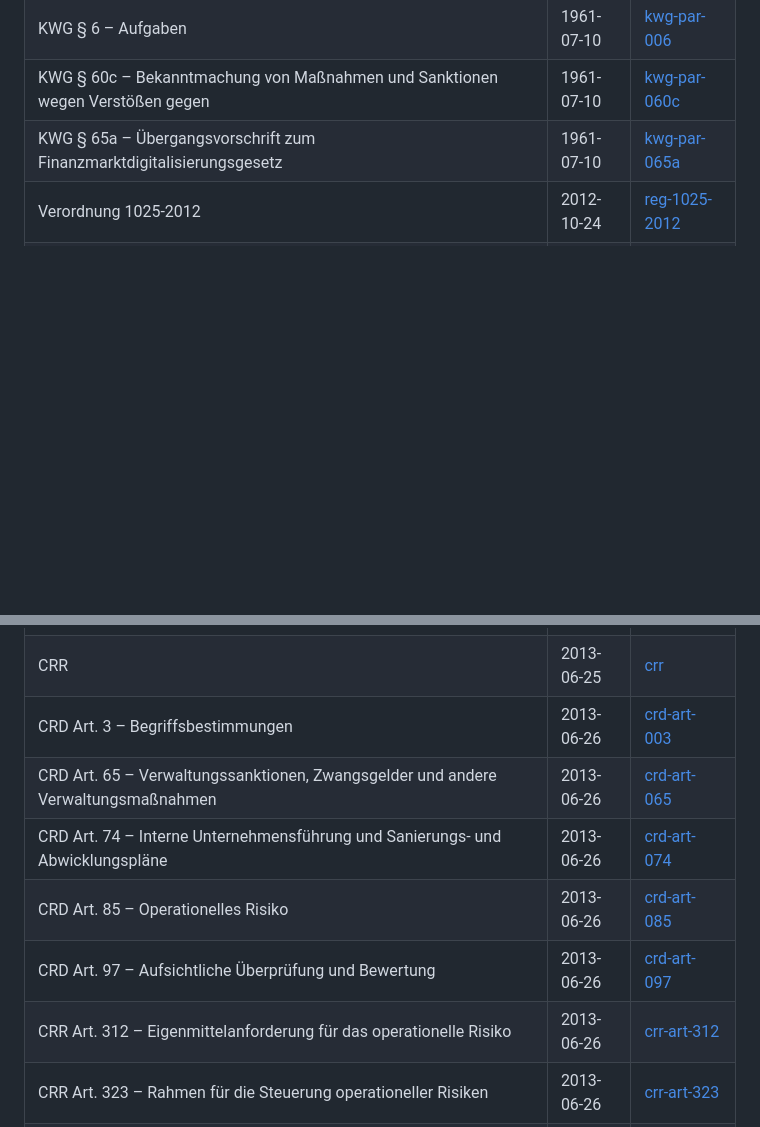
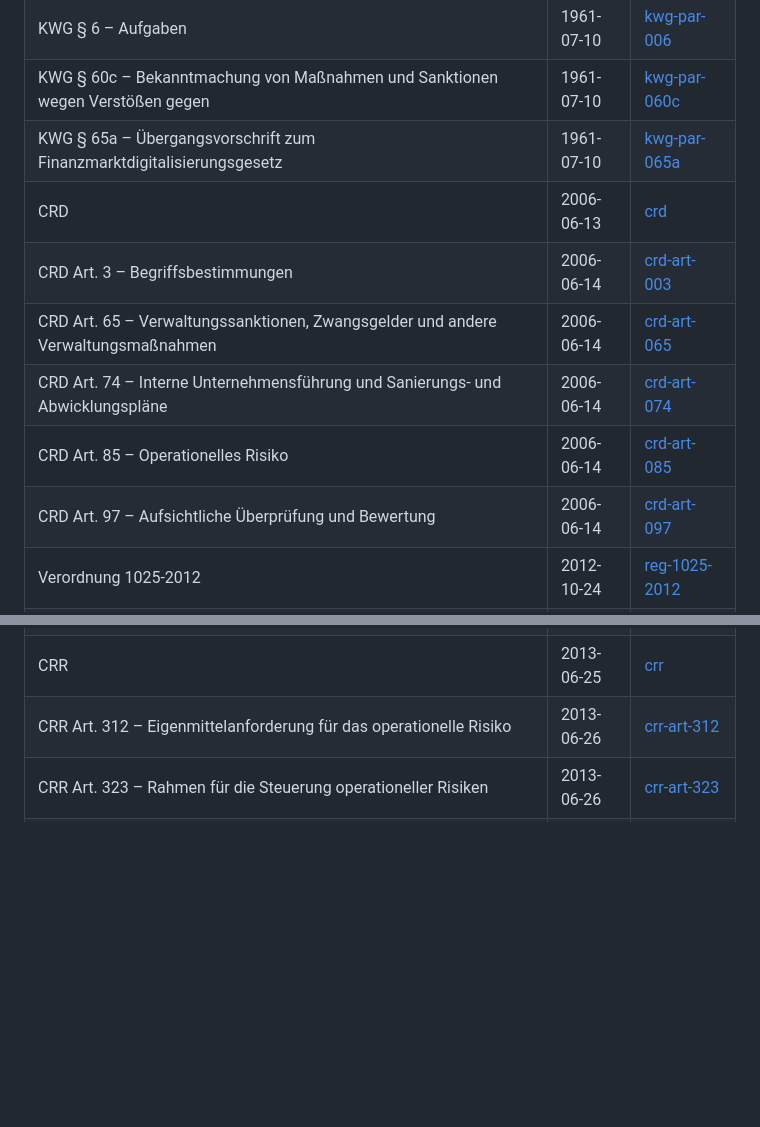
Before and after one commit to gnosifex/dora-graph, a Markdown page: LINKS.md, 2 parts joined by grey strips. GitHub-like rendering; blank space fills up the shorter version.

Commit message:
docs: regenerate the link inventory after the CRD redating

```diff
--- a/LINKS.md
+++ b/LINKS.md
@@ -24,5 +24,11 @@ Repository spiegelt keinen Normtext.
 | KWG § 6 – Aufgaben | 1961-07-10 | [kwg-par-006](https://www.gesetze-im-internet.de/kredwg/__6.html) |
 | KWG § 60c – Bekanntmachung von Maßnahmen und Sanktionen wegen Verstößen gegen | 1961-07-10 | [kwg-par-060c](https://www.gesetze-im-internet.de/kredwg/__60c.html) |
 | KWG § 65a – Übergangsvorschrift zum Finanzmarktdigitalisierungsgesetz | 1961-07-10 | [kwg-par-065a](https://www.gesetze-im-internet.de/kredwg/__65a.html) |
+| CRD | 2006-06-13 | [crd](https://eur-lex.europa.eu/legal-content/DE/TXT/HTML/?uri=CELEX:02013L0036-20260711) |
+| CRD Art. 3 – Begriffsbestimmungen | 2006-06-14 | [crd-art-003](https://eur-lex.europa.eu/legal-content/DE/TXT/HTML/?uri=CELEX:02013L0036-20260711#art_3) |
+| CRD Art. 65 – Verwaltungssanktionen, Zwangsgelder und andere Verwaltungsmaßnahmen | 2006-06-14 | [crd-art-065](https://eur-lex.europa.eu/legal-content/DE/TXT/HTML/?uri=CELEX:02013L0036-20260711#art_65) |
+| CRD Art. 74 – Interne Unternehmensführung und Sanierungs- und Abwicklungspläne | 2006-06-14 | [crd-art-074](https://eur-lex.europa.eu/legal-content/DE/TXT/HTML/?uri=CELEX:02013L0036-20260711#art_74) |
+| CRD Art. 85 – Operationelles Risiko | 2006-06-14 | [crd-art-085](https://eur-lex.europa.eu/legal-content/DE/TXT/HTML/?uri=CELEX:02013L0036-20260711#art_85) |
+| CRD Art. 97 – Aufsichtliche Überprüfung und Bewertung | 2006-06-14 | [crd-art-097](https://eur-lex.europa.eu/legal-content/DE/TXT/HTML/?uri=CELEX:02013L0036-20260711#art_97) |
 | Verordnung 1025-2012 | 2012-10-24 | [reg-1025-2012](https://eur-lex.europa.eu/legal-content/DE/TXT/HTML/?uri=CELEX:02012R1025-20241213) |
 | Verordnung 1025-2012 Art. 2 – Begriffsbestimmungen | 2012-10-25 | [reg-1025-2012-art-002](https://eur-lex.europa.eu/legal-content/DE/TXT/HTML/?uri=CELEX:02012R1025-20241213#art_2) |
@@ -30,9 +35,4 @@ Repository spiegelt keinen Normtext.
 | CRR | 2013-06-25 | [crr](https://eur-lex.europa.eu/legal-content/DE/TXT/HTML/?uri=CELEX:02013R0575-20260626) |
-| CRD Art. 3 – Begriffsbestimmungen | 2013-06-26 | [crd-art-003](https://eur-lex.europa.eu/legal-content/DE/TXT/HTML/?uri=CELEX:02013L0036-20260711#art_3) |
-| CRD Art. 65 – Verwaltungssanktionen, Zwangsgelder und andere Verwaltungsmaßnahmen | 2013-06-26 | [crd-art-065](https://eur-lex.europa.eu/legal-content/DE/TXT/HTML/?uri=CELEX:02013L0036-20260711#art_65) |
-| CRD Art. 74 – Interne Unternehmensführung und Sanierungs- und Abwicklungspläne | 2013-06-26 | [crd-art-074](https://eur-lex.europa.eu/legal-content/DE/TXT/HTML/?uri=CELEX:02013L0036-20260711#art_74) |
-| CRD Art. 85 – Operationelles Risiko | 2013-06-26 | [crd-art-085](https://eur-lex.europa.eu/legal-content/DE/TXT/HTML/?uri=CELEX:02013L0036-20260711#art_85) |
-| CRD Art. 97 – Aufsichtliche Überprüfung und Bewertung | 2013-06-26 | [crd-art-097](https://eur-lex.europa.eu/legal-content/DE/TXT/HTML/?uri=CELEX:02013L0036-20260711#art_97) |
 | CRR Art. 312 – Eigenmittelanforderung für das operationelle Risiko | 2013-06-26 | [crr-art-312](https://eur-lex.europa.eu/legal-content/DE/TXT/HTML/?uri=CELEX:02013R0575-20260626#art_312) |
 | CRR Art. 323 – Rahmen für die Steuerung operationeller Risiken | 2013-06-26 | [crr-art-323](https://eur-lex.europa.eu/legal-content/DE/TXT/HTML/?uri=CELEX:02013R0575-20260626#art_323) |
 | CRR Art. 4 – Begriffsbestimmungen | 2013-06-26 | [crr-art-004](https://eur-lex.europa.eu/legal-content/DE/TXT/HTML/?uri=CELEX:02013R0575-20260626#art_4) |
```
Also changed, not shown: other parts of LINKS.md (+0 -1 lines).
